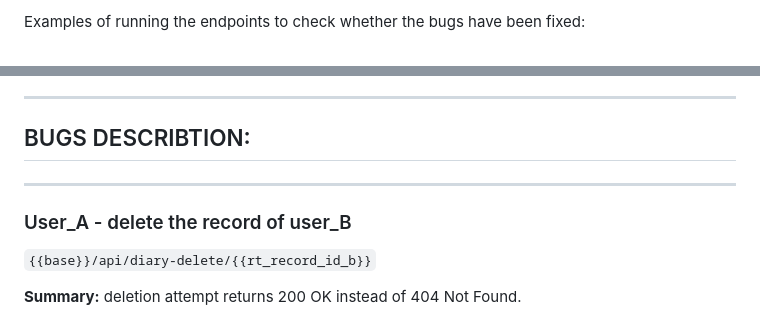
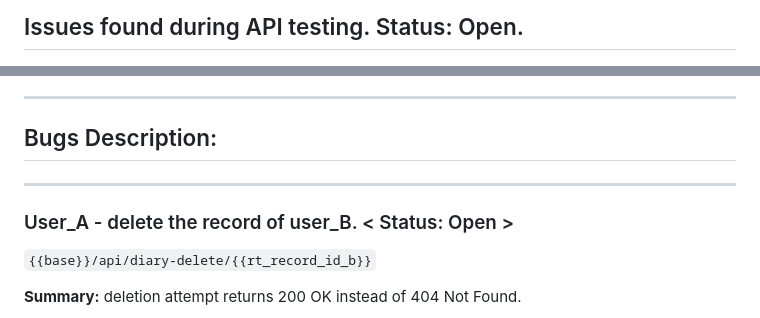
Before and after one commit to Ilkarion/APITesting_Your_diary, a Markdown page: bugs-report.md, 2 parts joined by grey strips. Rendered like a GitHub page.

Commit message:
Revise bugs report with status updates and formatting
Updated bug report format and added status indicators for open issues.

```diff
--- a/bugs-report.md
+++ b/bugs-report.md
@@ -1,4 +1,4 @@
-Examples of running the endpoints to check whether the bugs have been fixed:
+## Issues found during API testing. Status: Open.
 
 <img src="imgs/bugs-example.png" width="400" height="400" alt="Screenshot">
 
@@ -6,11 +6,11 @@ Examples of running the endpoints to check whether the bugs have been fixed:
 
 ---
 
-## BUGS DESCRIBTION:
+## Bugs Description:
 
 ---
 
-### User_A - delete the record of user_B
+### User_A - delete the record of user_B. < Status: Open >
 
 `{{base}}/api/diary-delete/{{rt_record_id_b}}`
 
```
Also changed, not shown: other parts of bugs-report.md (+1 -1 lines).
